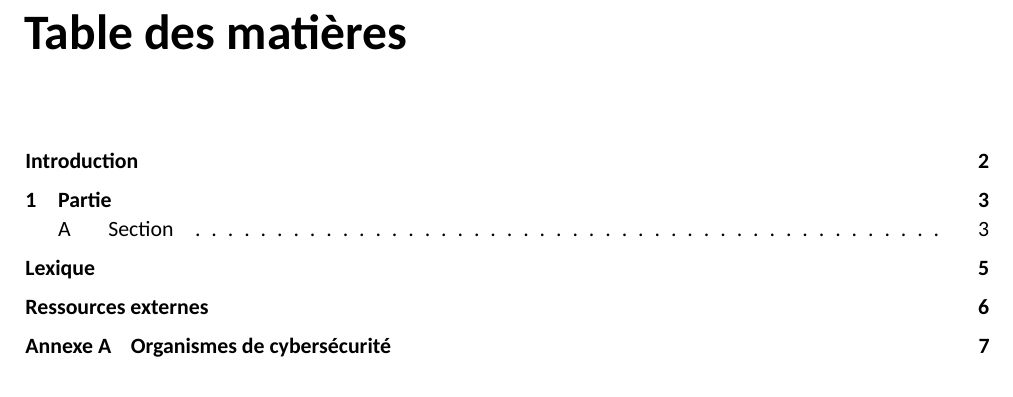
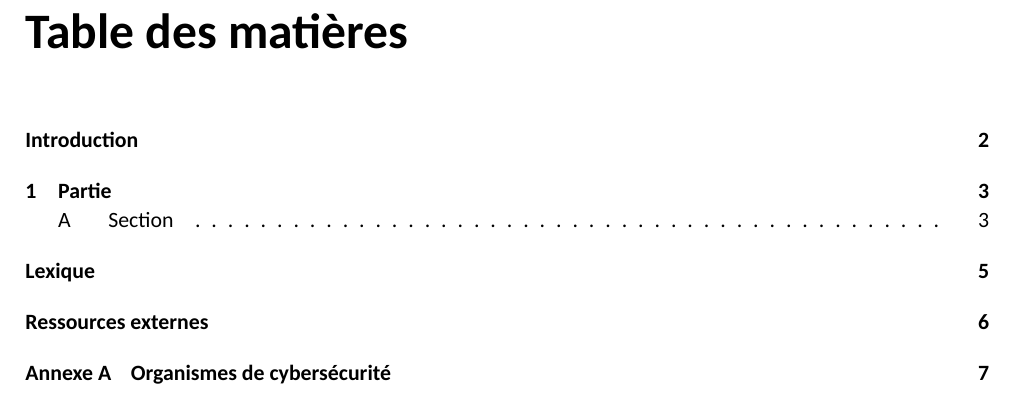
Before and after one commit to anto-n1/wiki, a LaTeX document (latex/template2.tex): part of page 2 of 8, cut so that both start at the same text. Compiled offline with LuaLaTeX; a missing font is replaced by an installed copy or a similar font.

Commit message:
Suppression problème table des matières

```diff
--- a/latex/template2.tex
+++ b/latex/template2.tex
@@ -70,11 +70,6 @@
 % Taille de l'alinéa début de paragraphe
 % Même espacement que les sous-sous-titres
 \setlength{\parindent}{2.5em}
-
-% Gestion de l'interligne sur la table des matières
-\usepackage{tocloft}
-\setlength{\cftparskip}{1pt}
-\setlength{\cftbeforechapskip}{5pt}
 
 % Gestion des espaces entre les lignes (interligne)
 %\renewcommand{\baselinestretch}{2}\normalsize
```
